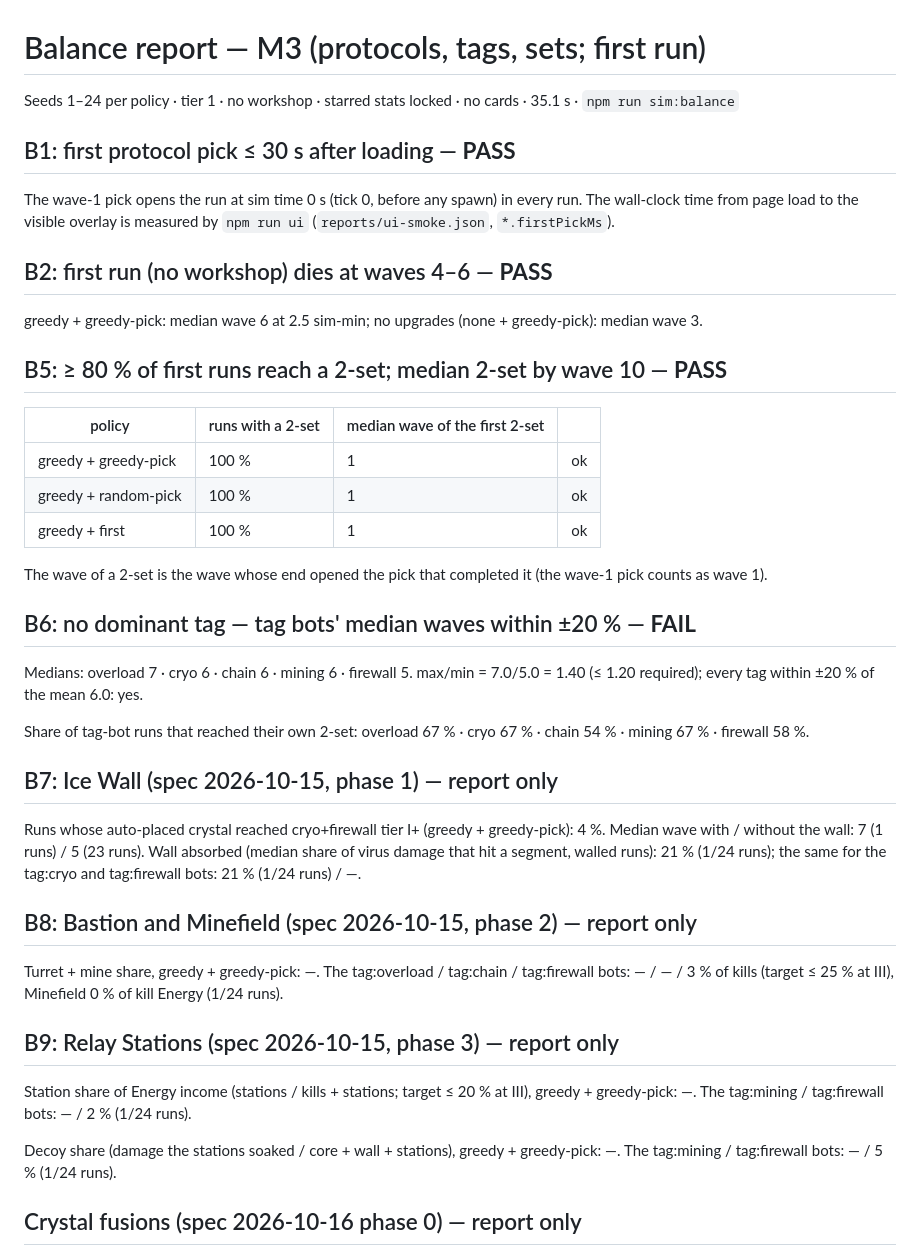
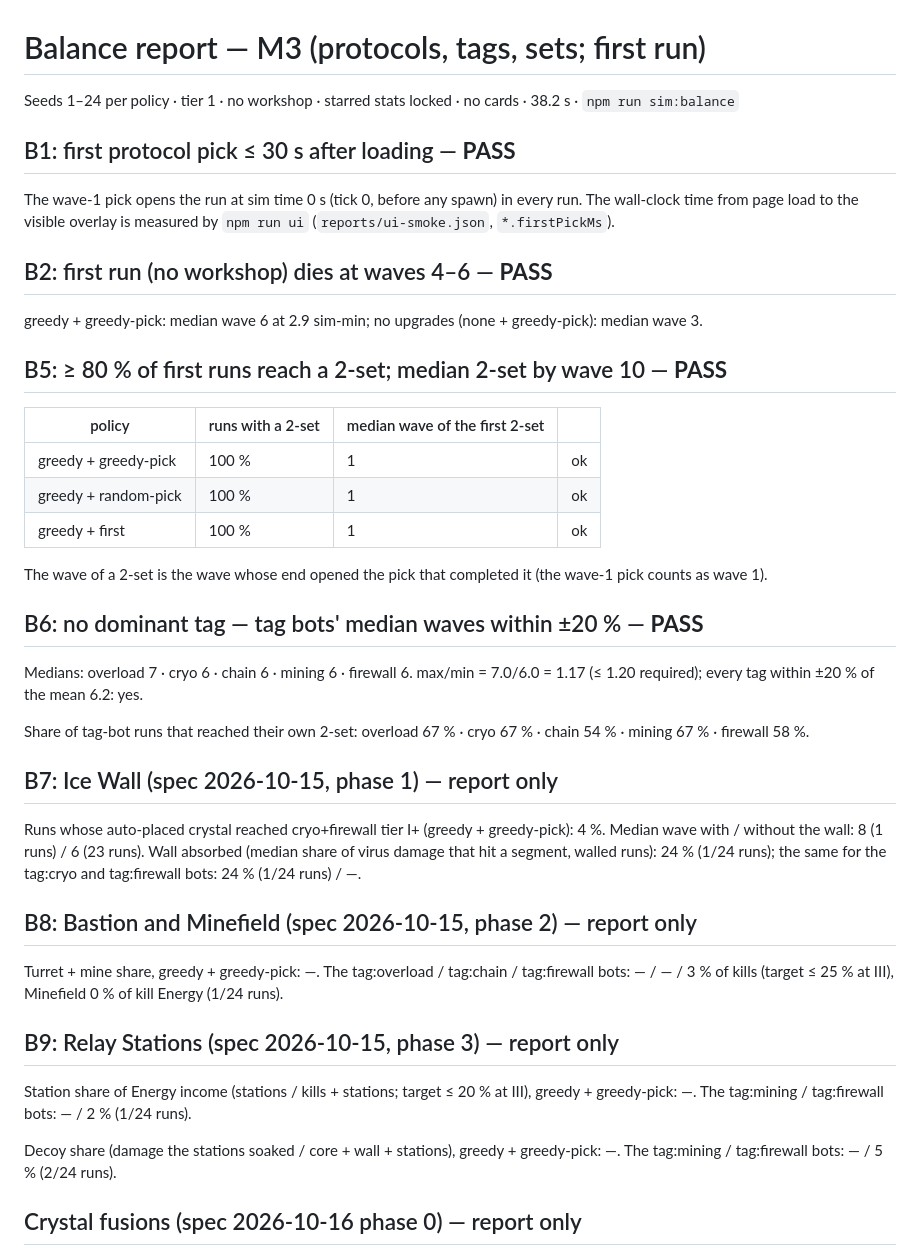
Before and after one commit to andomini/core-protocol, a Markdown page: reports/balance-m3.md, the part around one of its changes. Drawn GitHub-style.

```diff
--- a/reports/balance-m3.md
+++ b/reports/balance-m3.md
@@ -1,6 +1,6 @@
 # Balance report — M3 (protocols, tags, sets; first run)
 
-Seeds 1–24 per policy · tier 1 · no workshop · starred stats locked · no cards · 35.1 s · `npm run sim:balance`
+Seeds 1–24 per policy · tier 1 · no workshop · starred stats locked · no cards · 38.2 s · `npm run sim:balance`
 
 ## B1: first protocol pick ≤ 30 s after loading — **PASS**
 
@@ -8,7 +8,7 @@ The wave-1 pick opens the run at sim time 0 s (tick 0, before any spawn) in ever
 
 ## B2: first run (no workshop) dies at waves 4–6 — **PASS**
 
-greedy + greedy-pick: median wave 6 at 2.5 sim-min; no upgrades (none + greedy-pick): median wave 3.
+greedy + greedy-pick: median wave 6 at 2.9 sim-min; no upgrades (none + greedy-pick): median wave 3.
 
 ## B5: ≥ 80 % of first runs reach a 2-set; median 2-set by wave 10 — **PASS**
 
@@ -20,15 +20,15 @@ greedy + greedy-pick: median wave 6 at 2.5 sim-min; no upgrades (none + greedy-p
 
 The wave of a 2-set is the wave whose end opened the pick that completed it (the wave-1 pick counts as wave 1).
 
-## B6: no dominant tag — tag bots' median waves within ±20 % — **FAIL**
+## B6: no dominant tag — tag bots' median waves within ±20 % — **PASS**
 
-Medians: overload 7 · cryo 6 · chain 6 · mining 6 · firewall 5. max/min = 7.0/5.0 = 1.40 (≤ 1.20 required); every tag within ±20 % of the mean 6.0: yes.
+Medians: overload 7 · cryo 6 · chain 6 · mining 6 · firewall 6. max/min = 7.0/6.0 = 1.17 (≤ 1.20 required); every tag within ±20 % of the mean 6.2: yes.
 
 Share of tag-bot runs that reached their own 2-set: overload 67 % · cryo 67 % · chain 54 % · mining 67 % · firewall 58 %.
 
 ## B7: Ice Wall (spec 2026-10-15, phase 1) — report only
 
-Runs whose auto-placed crystal reached cryo+firewall tier I+ (greedy + greedy-pick): 4 %. Median wave with / without the wall: 7 (1 runs) / 5 (23 runs). Wall absorbed (median share of virus damage that hit a segment, walled runs): 21 % (1/24 runs); the same for the tag:cryo and tag:firewall bots: 21 % (1/24 runs) / —.
+Runs whose auto-placed crystal reached cryo+firewall tier I+ (greedy + greedy-pick): 4 %. Median wave with / without the wall: 8 (1 runs) / 6 (23 runs). Wall absorbed (median share of virus damage that hit a segment, walled runs): 24 % (1/24 runs); the same for the tag:cryo and tag:firewall bots: 24 % (1/24 runs) / —.
 
 ## B8: Bastion and Minefield (spec 2026-10-15, phase 2) — report only
 
@@ -38,7 +38,7 @@ Turret + mine share, greedy + greedy-pick: —. The tag:overload / tag:chain / t
 
 Station share of Energy income (stations / kills + stations; target ≤ 20 % at III), greedy + greedy-pick: —. The tag:mining / tag:firewall bots: — / 2 % (1/24 runs).
 
-Decoy share (damage the stations soaked / core + wall + stations), greedy + greedy-pick: —. The tag:mining / tag:firewall bots: — / 5 % (1/24 runs).
+Decoy share (damage the stations soaked / core + wall + stations), greedy + greedy-pick: —. The tag:mining / tag:firewall bots: — / 5 % (2/24 runs).
 
 ## Crystal fusions (spec 2026-10-16 phase 0) — report only
 
```
Also changed, not shown: other parts of reports/balance-m3.md (+26 -26 lines), 1 other file.
